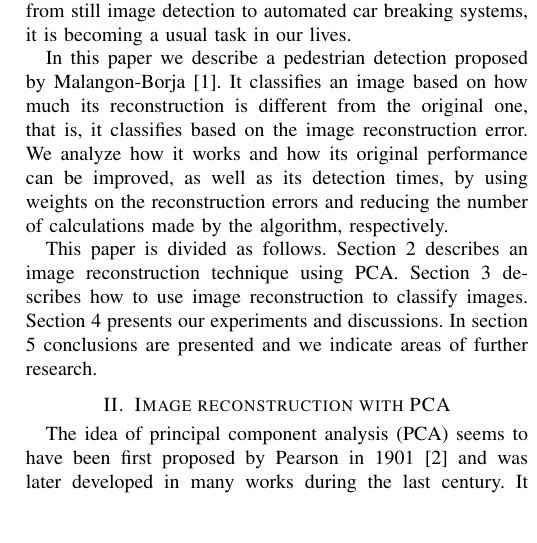
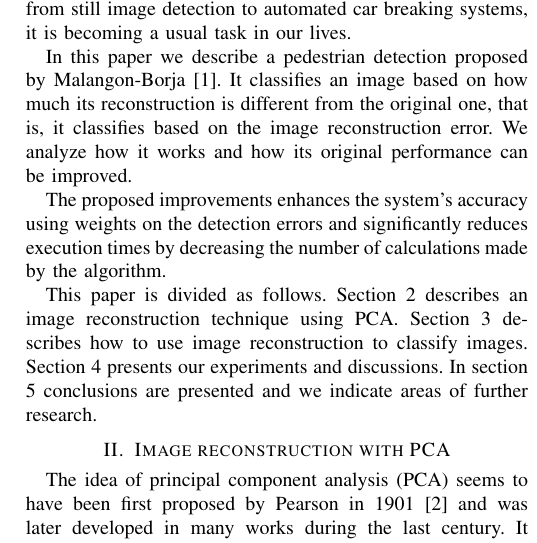
Before and after one commit to lailsonbm/pca_reconstruction, a LaTeX paper (paper/paper.tex): part of one column of page 1 of 6, cut so that both start at the same text, the shorter picture padded with empty space. Compiled offline with pdfLaTeX.

Commit message:
Alteração na introdução.

```diff
--- a/paper/paper.tex
+++ b/paper/paper.tex
@@ -458,7 +458,11 @@ TODO; component; formatting; style; styling;
 
 Pedestrian detection systems have been widely used and developed throughout the computer vision history. Ranging from still image detection to automated car breaking systems, it is becoming a usual task in our lives.
 
-In this paper we describe a pedestrian detection proposed by Malangon-Borja \cite{borja09}. It classifies an image based on how much its reconstruction is different from the original one, that is, it classifies based on the image reconstruction error. We analyze how it works and how its original performance can be improved, as well as its detection times, by using weights on the reconstruction errors and reducing the number of calculations made by the algorithm, respectively.
+In this paper we describe a pedestrian detection proposed by Malangon-Borja \cite{borja09}. It classifies an image based on how much its reconstruction is different from the original one, that is, it classifies based on the image reconstruction error. We analyze how it works and how its original performance can be improved.
+
+The proposed improvements enhances the system's accuracy using weights on the detection errors and significantly reduces execution times by decreasing the number of calculations made by the algorithm.
+
+% and, by using weights on the reconstruction errors, we improve the system's accuracy.
 
 This paper is divided as follows. Section 2 describes an image reconstruction technique using PCA. Section 3 describes how to use image reconstruction to classify images. Section 4 presents our experiments and discussions. In section 5 conclusions are presented and we indicate areas of further research.
 
```
